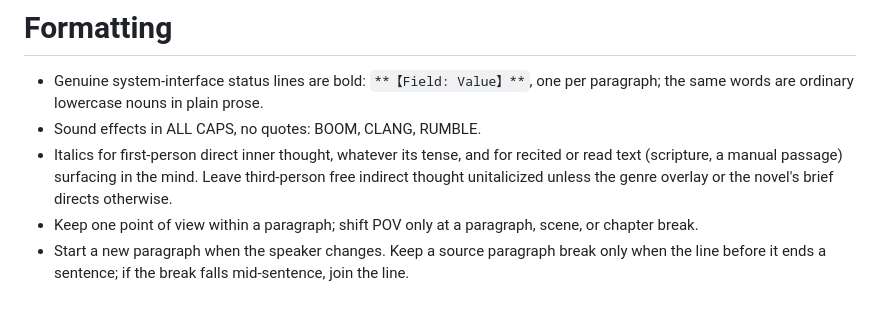
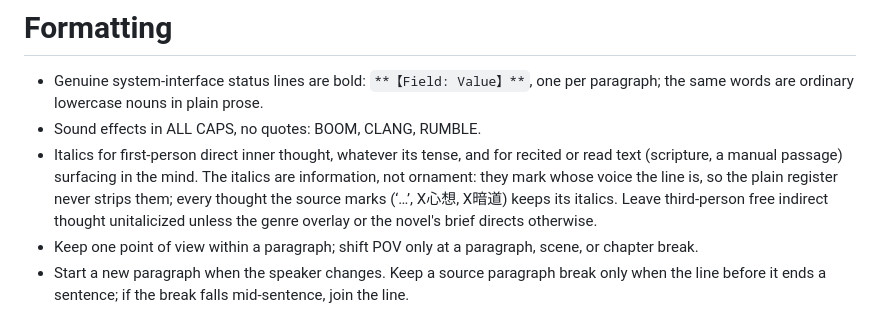
Before and after one commit to imperfectionnovels/LN-Translator, a Markdown page: backend/prompts/base.md, the part around the change. Drawn GitHub-style.

Commit message:
fix(prompt): mark inner-thought italics as information the plain register keeps
Battery testing after the phase8 transparency sweep showed thought voice
converting correctly (first-person present) but the italic markers getting
stripped on thought-dense chapters (0 pairs vs 23 source thought marks on
ch414; the old prompt marked them reliably). The plainness frame was
reading italics as ornament. The formatting bullet now states they are
information (whose voice the line is) and that every source-marked thought
keeps them.

Co-Authored-By: Claude Fable 5 <noreply@anthropic.com>

```diff
--- a/backend/prompts/base.md
+++ b/backend/prompts/base.md
@@ -39,7 +39,7 @@ Render speech as natural English in double quotes. When a moment carries weight,
 
 - Genuine system-interface status lines are bold: `**【Field: Value】**`, one per paragraph; the same words are ordinary lowercase nouns in plain prose.
 - Sound effects in ALL CAPS, no quotes: BOOM, CLANG, RUMBLE.
-- Italics for first-person direct inner thought, whatever its tense, and for recited or read text (scripture, a manual passage) surfacing in the mind. Leave third-person free indirect thought unitalicized unless the genre overlay or the novel's brief directs otherwise.
+- Italics for first-person direct inner thought, whatever its tense, and for recited or read text (scripture, a manual passage) surfacing in the mind. The italics are information, not ornament: they mark whose voice the line is, so the plain register never strips them; every thought the source marks (‘…’, X心想, X暗道) keeps its italics. Leave third-person free indirect thought unitalicized unless the genre overlay or the novel's brief directs otherwise.
 - Keep one point of view within a paragraph; shift POV only at a paragraph, scene, or chapter break.
 - Start a new paragraph when the speaker changes. Keep a source paragraph break only when the line before it ends a sentence; if the break falls mid-sentence, join the line.
 
```
